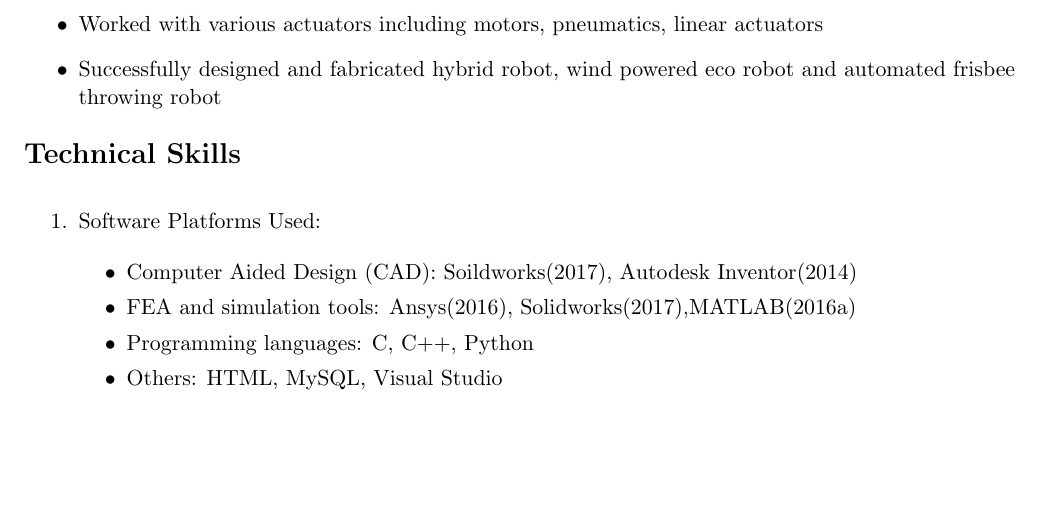
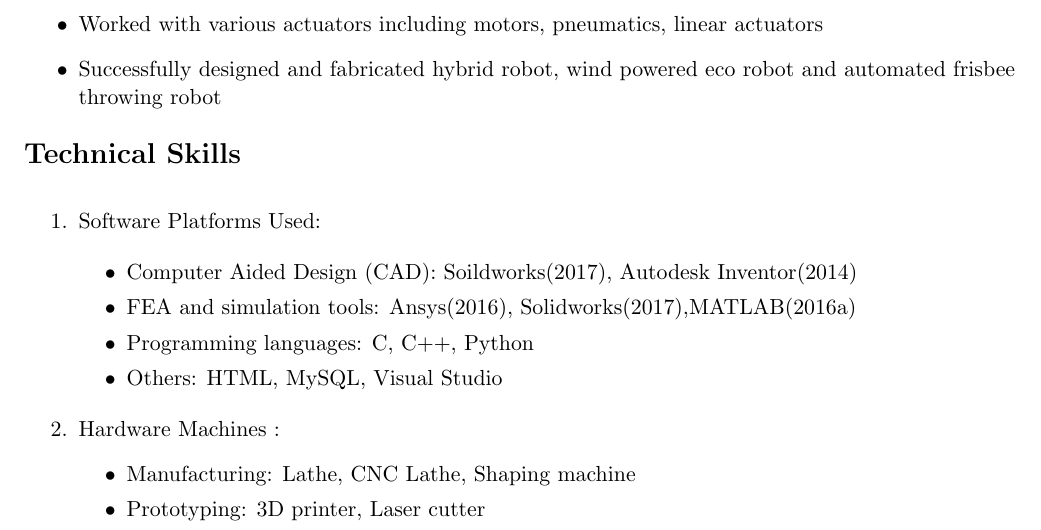
Before and after one commit to slowmachine/abhishekRai_resume, a LaTeX CV (abhishekRai_resume.tex): part of page 2 of 2, cut so that both start at the same text, the shorter picture padded with empty space. Compiled offline with pdfLaTeX.

Commit message:
updated skill

```diff
--- a/abhishekRai_resume.tex
+++ b/abhishekRai_resume.tex
@@ -191,4 +191,11 @@ Designed and fabricated a frisbee launching robot.
 		HTML, MySQL, Visual Studio
 
 	\end{itemize}
+
+	\item Hardware Machines :
+	\begin{itemize}
+		\item Manufacturing: Lathe, CNC Lathe, Shaping machine
+		\item Prototyping: 3D printer, Laser cutter
+
+	\end{itemize}
 \end{enumerate}
```
Also changed, not shown: abhishekRai_resume.pdf, abhishekRai_resume.tex (1 more changed lines), 2 other files.
